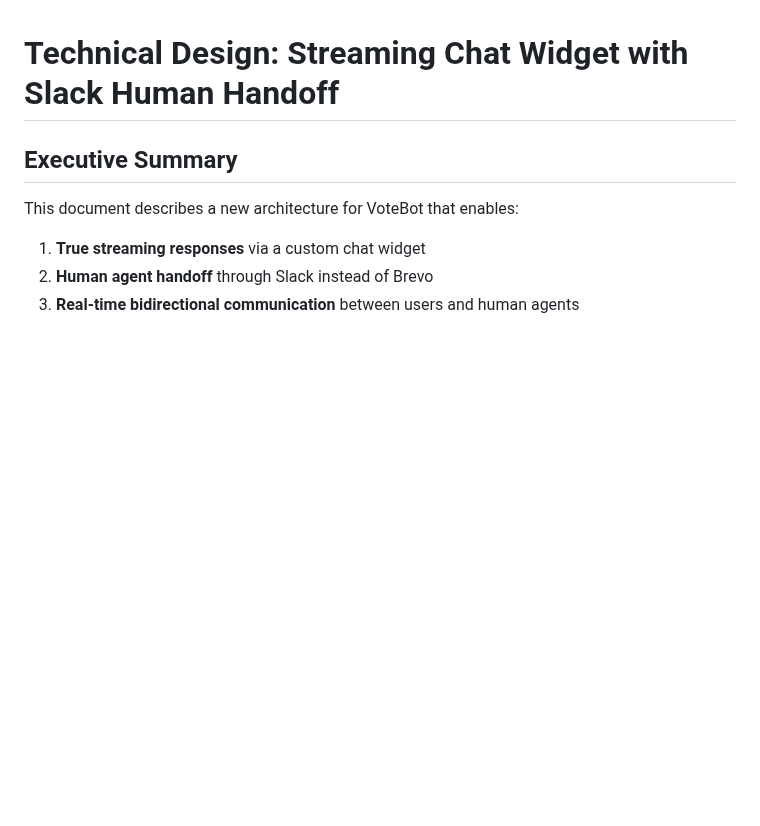
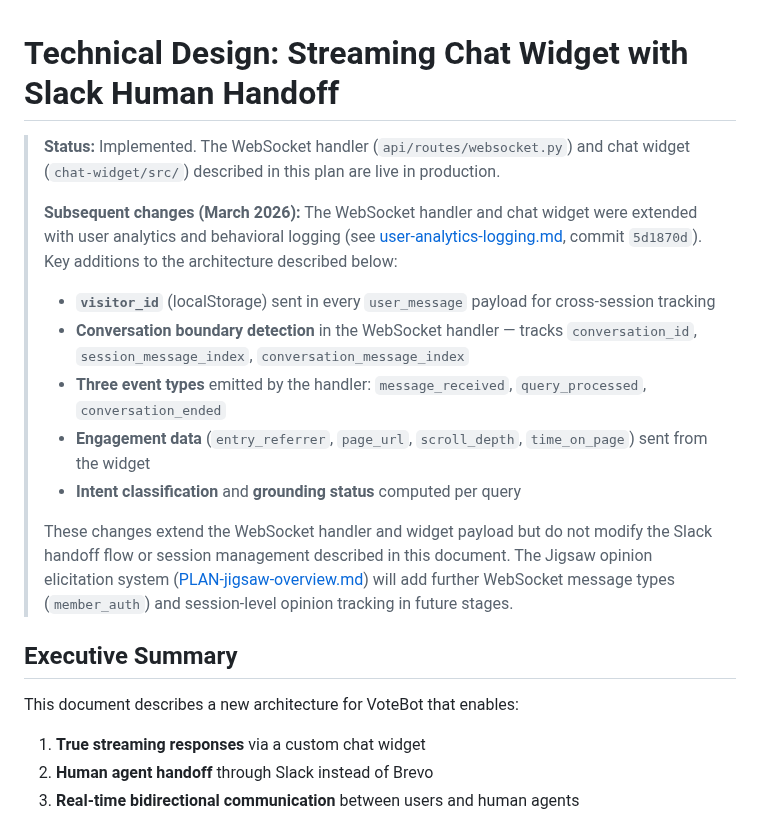
Before and after one commit to Digital-Democracy-Project/votebot, a Markdown page: plans/streaming-slack-handoff.md, the part around the change. Drawn GitHub-style; blank space fills up the shorter version.

Commit message:
Add status note to streaming-slack-handoff plan
Documents the analytics and conversation tracking extensions
added to the WebSocket handler and chat widget (March 2026).
Notes that Slack handoff flow is unchanged, and future Jigsaw
stages will add further WebSocket message types.

Co-Authored-By: Claude Opus 4.6 (1M context) <noreply@anthropic.com>

```diff
--- a/plans/streaming-slack-handoff.md
+++ b/plans/streaming-slack-handoff.md
@@ -1,4 +1,15 @@
 # Technical Design: Streaming Chat Widget with Slack Human Handoff
+
+> **Status:** Implemented. The WebSocket handler (`api/routes/websocket.py`) and chat widget (`chat-widget/src/`) described in this plan are live in production.
+>
+> **Subsequent changes (March 2026):** The WebSocket handler and chat widget were extended with user analytics and behavioral logging (see [user-analytics-logging.md](user-analytics-logging.md), commit `5d1870d`). Key additions to the architecture described below:
+> - **`visitor_id`** (localStorage) sent in every `user_message` payload for cross-session tracking
+> - **Conversation boundary detection** in the WebSocket handler — tracks `conversation_id`, `session_message_index`, `conversation_message_index`
+> - **Three event types** emitted by the handler: `message_received`, `query_processed`, `conversation_ended`
+> - **Engagement data** (`entry_referrer`, `page_url`, `scroll_depth`, `time_on_page`) sent from the widget
+> - **Intent classification** and **grounding status** computed per query
+>
+> These changes extend the WebSocket handler and widget payload but do not modify the Slack handoff flow or session management described in this document. The Jigsaw opinion elicitation system ([PLAN-jigsaw-overview.md](PLAN-jigsaw-overview.md)) will add further WebSocket message types (`member_auth`) and session-level opinion tracking in future stages.
 
 ## Executive Summary
 
```
